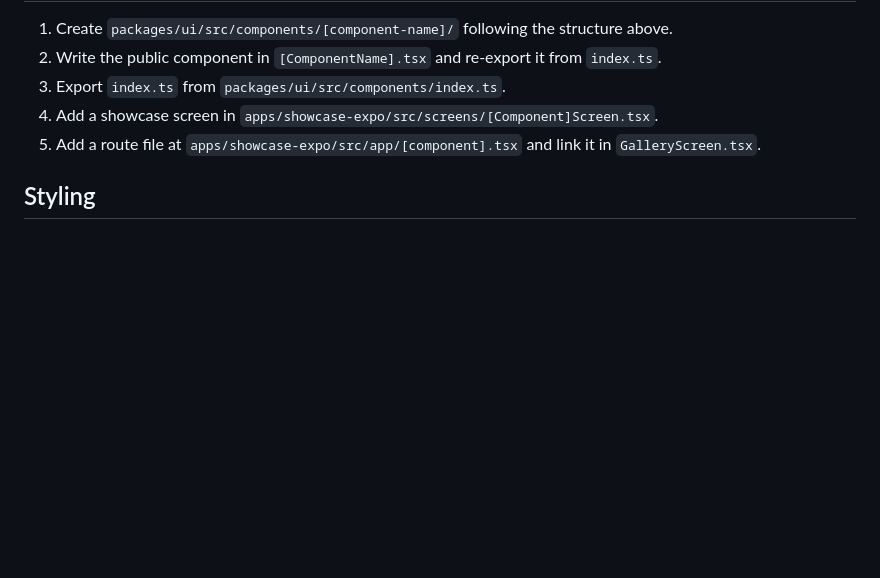
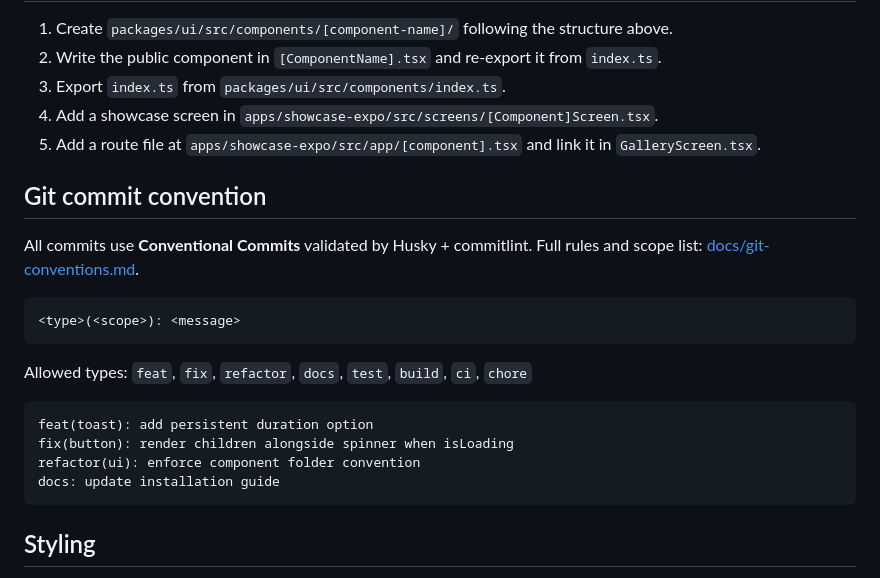
Before and after one commit to earthling-std/react-native-terra-ui, a Markdown page: AGENTS.md, the part around the change. Rendered like a GitHub page; blank space fills up the shorter version.

````diff
--- a/AGENTS.md
+++ b/AGENTS.md
@@ -91,6 +91,23 @@ page-indicator/
 4. Add a showcase screen in `apps/showcase-expo/src/screens/[Component]Screen.tsx`.
 5. Add a route file at `apps/showcase-expo/src/app/[component].tsx` and link it in `GalleryScreen.tsx`.
 
+## Git commit convention
+
+All commits use **Conventional Commits** validated by Husky + commitlint. Full rules and scope list: [docs/git-conventions.md](docs/git-conventions.md).
+
+```
+<type>(<scope>): <message>
+```
+
+Allowed types: `feat`, `fix`, `refactor`, `docs`, `test`, `build`, `ci`, `chore`
+
+```
+feat(toast): add persistent duration option
+fix(button): render children alongside spinner when isLoading
+refactor(ui): enforce component folder convention
+docs: update installation guide
+```
+
 ## Styling
 
 Components use **react-native-unistyles v3** (`StyleSheet.create` from `react-native-unistyles`). Access theme tokens via the `theme` argument in the stylesheet factory — never hard-code colours or spacing values.
````
Also changed, not shown: docs/git-conventions.md (added, +64 -0 lines).
